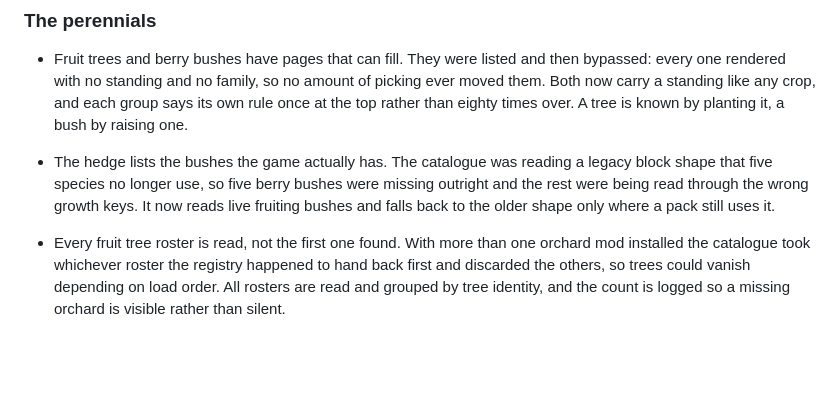
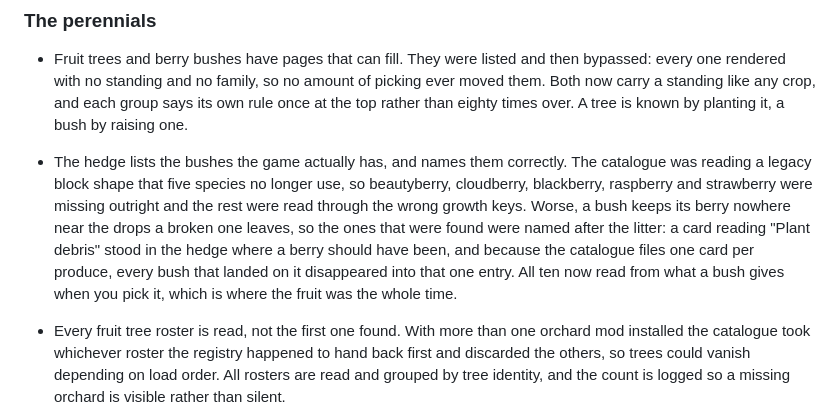
Before and after one commit to Lueken/the-almanac-illuminated, a Markdown page: PATCHNOTES.md, the part around the change. Drawn GitHub-style; blank space fills up the shorter version.

Commit message:
Patch notes: say what the hedge entry actually turned out to be
The claim was written from the fix's intent. Three defects and a play test later
the true story is the litter naming, the collapse onto one produce code, and the
berry living in harvestedStacks rather than Drops.

```diff
--- a/PATCHNOTES.md
+++ b/PATCHNOTES.md
@@ -20,10 +20,15 @@ two go up together.
   Both now carry a standing like any crop, and each group says its own rule once at the top
   rather than eighty times over. A tree is known by planting it, a bush by raising one.
 
-- The hedge lists the bushes the game actually has. The catalogue was reading a legacy block
-  shape that five species no longer use, so five berry bushes were missing outright and the
-  rest were being read through the wrong growth keys. It now reads live fruiting bushes and
-  falls back to the older shape only where a pack still uses it.
+- The hedge lists the bushes the game actually has, and names them correctly. The catalogue
+  was reading a legacy block shape that five species no longer use, so beautyberry,
+  cloudberry, blackberry, raspberry and strawberry were missing outright and the rest were
+  read through the wrong growth keys. Worse, a bush keeps its berry nowhere near the drops a
+  broken one leaves, so the ones that were found were named after the litter: a card reading
+  "Plant debris" stood in the hedge where a berry should have been, and because the catalogue
+  files one card per produce, every bush that landed on it disappeared into that one entry.
+  All ten now read from what a bush gives when you pick it, which is where the fruit was the
+  whole time.
 
 - Every fruit tree roster is read, not the first one found. With more than one orchard mod
   installed the catalogue took whichever roster the registry happened to hand back first and
```
